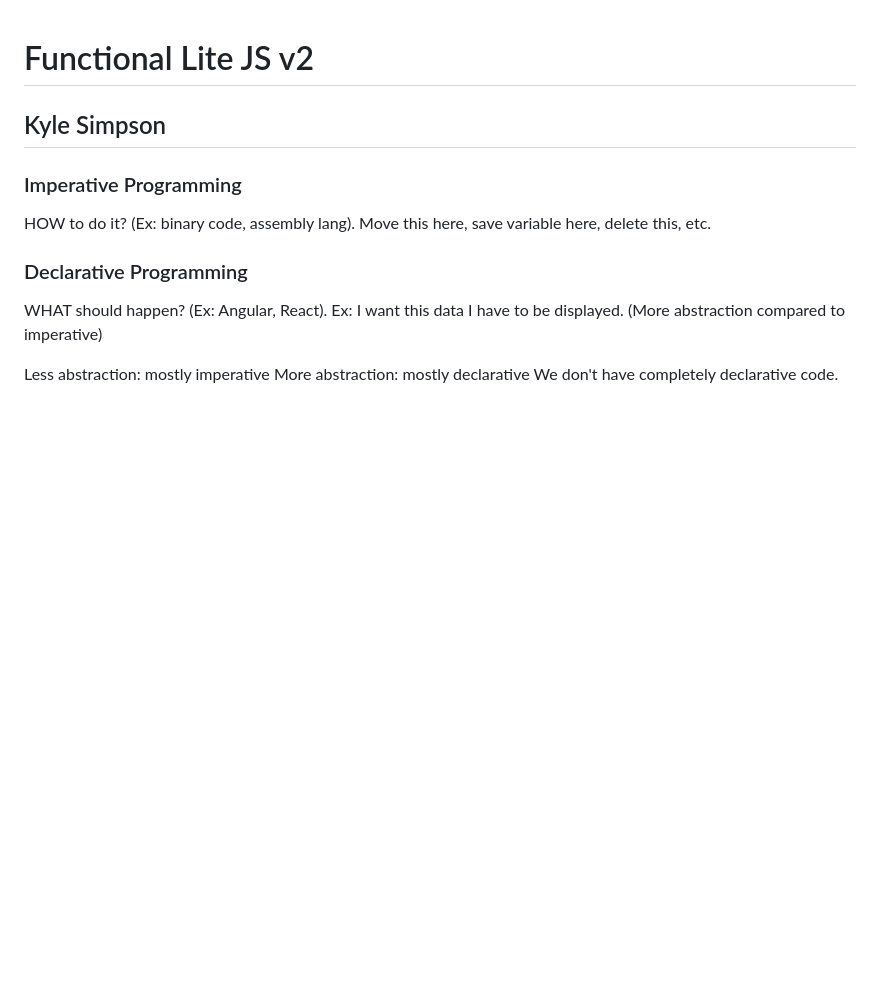
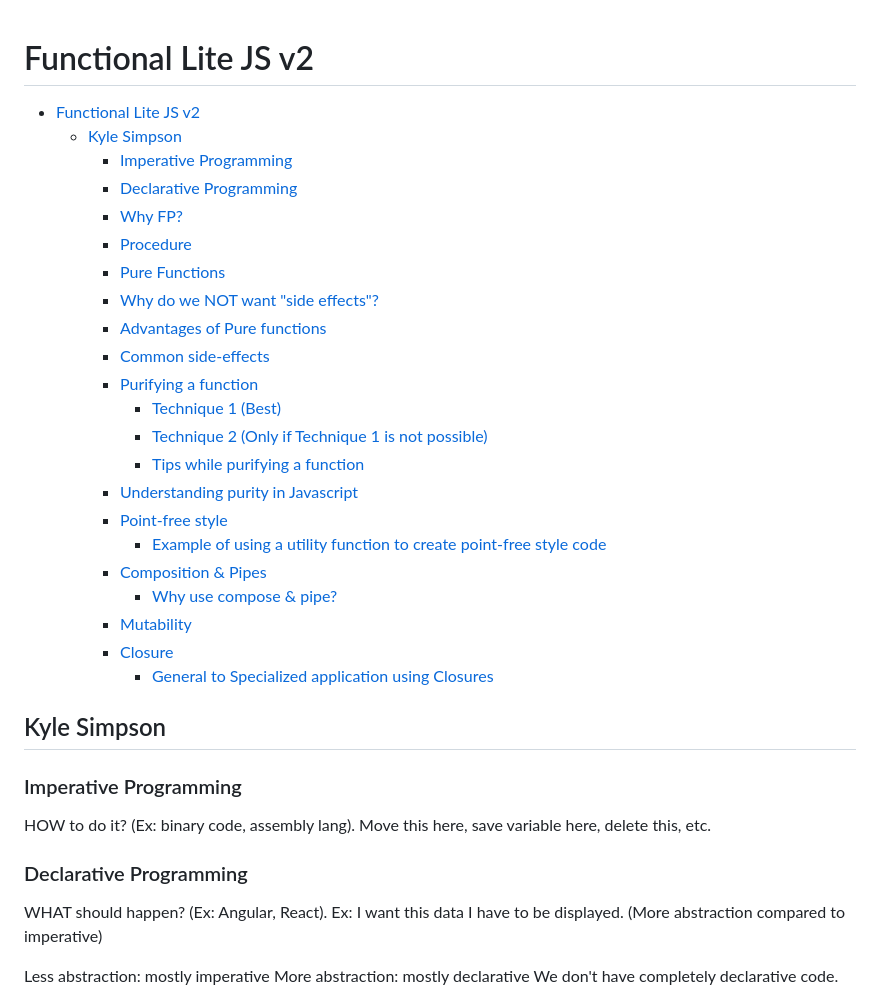
Before and after one commit to pushkar100/notes-javascript, a Markdown page: 8-functional-javascript.md, the part around the change. GitHub-like rendering; blank space fills up the shorter version.

```diff
--- a/8-functional-javascript.md
+++ b/8-functional-javascript.md
@@ -1,4 +1,28 @@
 # Functional Lite JS v2
+
+- [Functional Lite JS v2](#functional-lite-js-v2)
+  * [Kyle Simpson](#kyle-simpson)
+    + [Imperative Programming](#imperative-programming)
+    + [Declarative Programming](#declarative-programming)
+    + [Why FP?](#why-fp-)
+    + [Procedure](#procedure)
+    + [Pure Functions](#pure-functions)
+    + [Why do we NOT want "side effects"?](#why-do-we-not-want--side-effects--)
+    + [Advantages of Pure functions](#advantages-of-pure-functions)
+    + [Common side-effects](#common-side-effects)
+    + [Purifying a function](#purifying-a-function)
+      - [Technique 1 (Best)](#technique-1--best-)
+      - [Technique 2 (Only if Technique 1 is not possible)](#technique-2--only-if-technique-1-is-not-possible-)
+      - [Tips while purifying a function](#tips-while-purifying-a-function)
+    + [Understanding purity in Javascript](#understanding-purity-in-javascript)
+    + [Point-free style](#point-free-style)
+      - [Example of using a utility function to create point-free style code](#example-of-using-a-utility-function-to-create-point-free-style-code)
+    + [Composition & Pipes](#composition---pipes)
+      - [Why use compose & pipe?](#why-use-compose---pipe-)
+    + [Mutability](#mutability)
+    + [Closure](#closure)
+      - [General to Specialized application using Closures](#general-to-specialized-application-using-closures)
+
 
 ## Kyle Simpson
 
```
